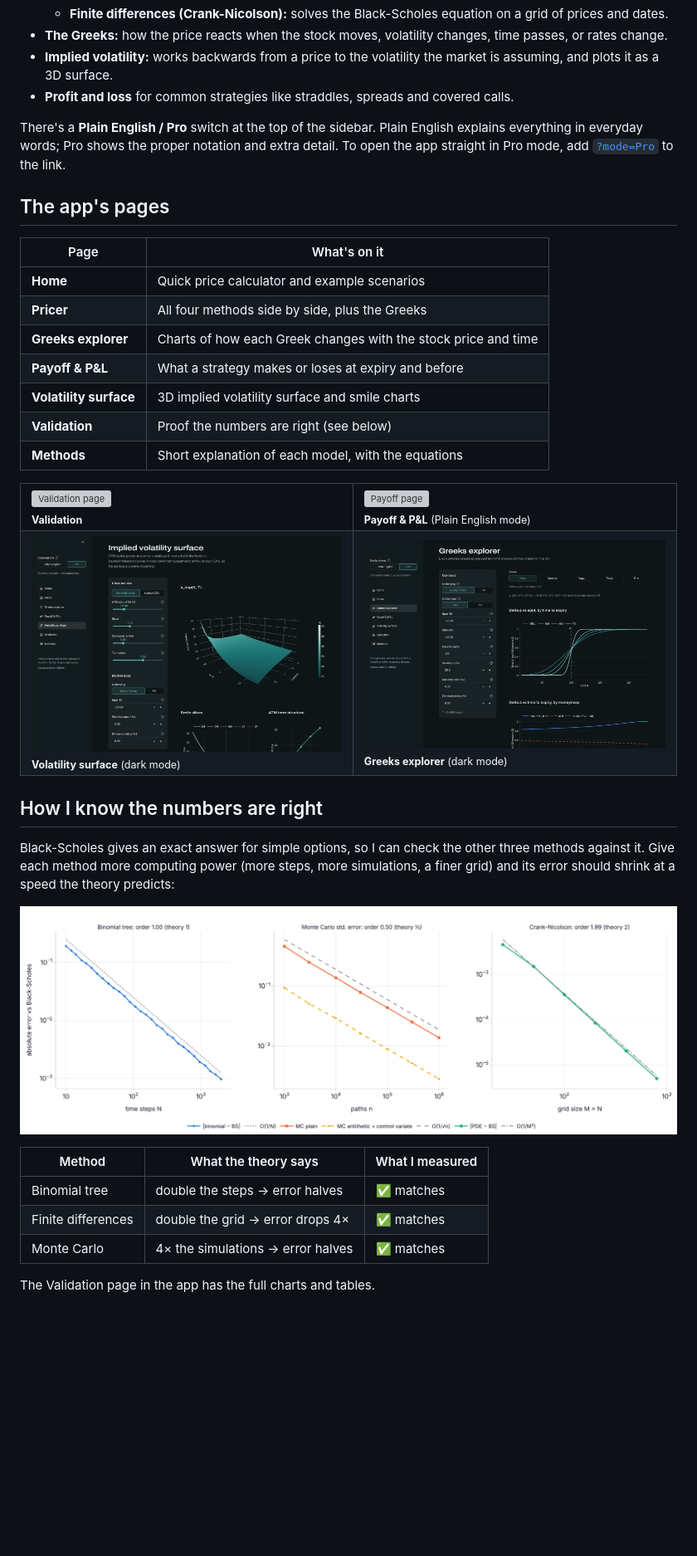
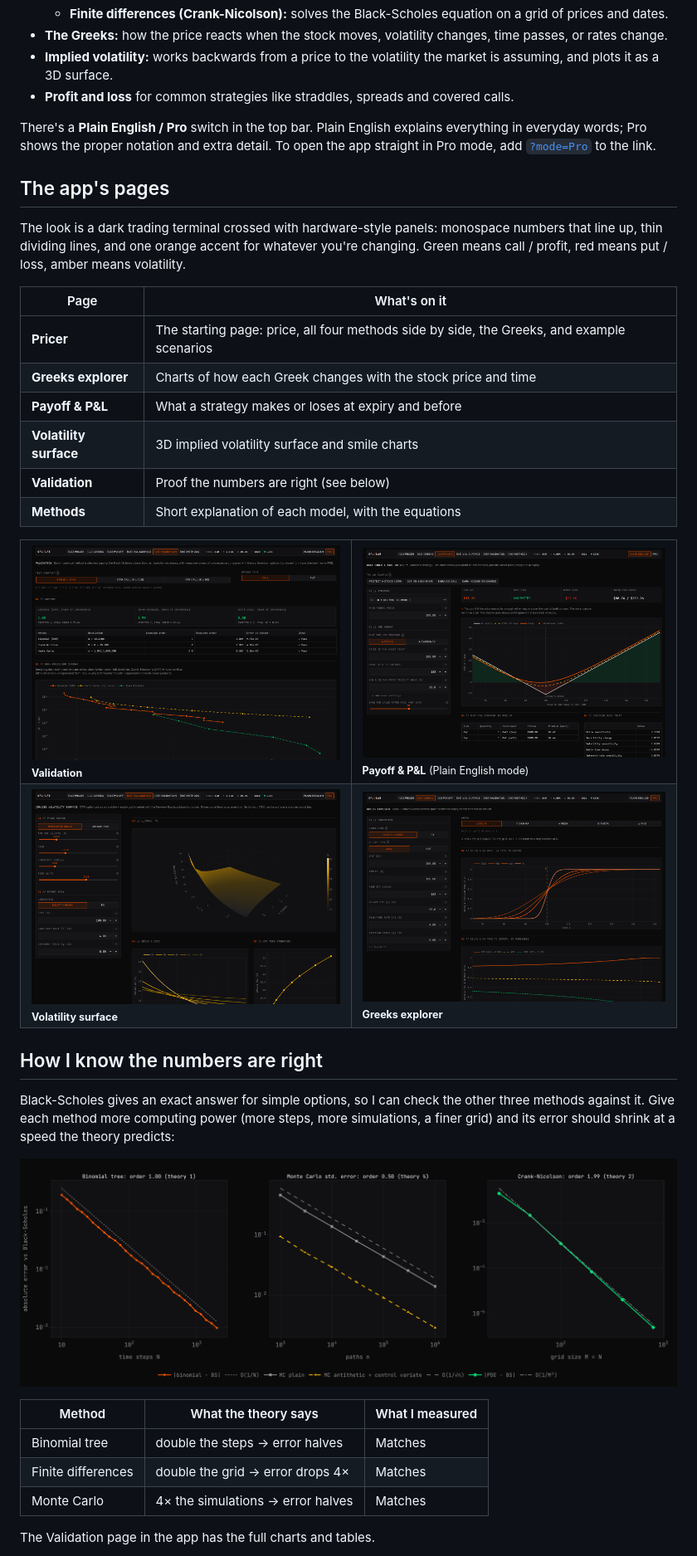
Before and after one commit to bastianfh/options-pricing-lab, a Markdown page: README.md, the part around one of its changes. Shown at 83% size. GitHub-like rendering; pictures changed too: docs/images/convergence.png, docs/images/greeks-pro-dark.png, docs/images/payoff-plain-dark.png (added); blank space fills up the shorter version; grey boxes are pictures that could not be loaded.

```diff
--- a/README.md
+++ b/README.md
@@ -24,14 +24,16 @@ You set up an option (stock or currency, call or put, strike, expiry, volatility
 - **Implied volatility:** works backwards from a price to the volatility the market is assuming, and plots it as a 3D surface.
 - **Profit and loss** for common strategies like straddles, spreads and covered calls.
 
-There's a **Plain English / Pro** switch at the top of the sidebar. Plain English explains everything in everyday words; Pro shows the proper notation and extra detail. To open the app straight in Pro mode, add [`?mode=Pro`](https://options-pricing-lab-bastianfh.streamlit.app/?mode=Pro) to the link.
+There's a **Plain English / Pro** switch in the top bar. Plain English explains everything in everyday words; Pro shows the proper notation and extra detail. To open the app straight in Pro mode, add [`?mode=Pro`](https://options-pricing-lab-bastianfh.streamlit.app/?mode=Pro) to the link.
 
 ## The app's pages
 
+The look is a dark trading terminal crossed with hardware-style panels: monospace numbers that line up, thin dividing lines, and one orange accent for whatever you're changing. Green means call / profit, red means put / loss, amber means volatility.
+
+
 | Page | What's on it |
 |---|---|
-| **Home** | Quick price calculator and example scenarios |
-| **Pricer** | All four methods side by side, plus the Greeks |
+| **Pricer** | The starting page: price, all four methods side by side, the Greeks, and example scenarios |
 | **Greeks explorer** | Charts of how each Greek changes with the stock price and time |
 | **Payoff & P&L** | What a strategy makes or loses at expiry and before |
 | **Volatility surface** | 3D implied volatility surface and smile charts |
@@ -40,12 +42,12 @@ There's a **Plain English / Pro** switch at the top of the sidebar. Plain Englis
 
 <table>
 <tr>
-<td><img src="docs/images/validation-pro-light.png" alt="Validation page"><br><sub><b>Validation</b></sub></td>
-<td><img src="docs/images/payoff-plain-light.png" alt="Payoff page"><br><sub><b>Payoff & P&L</b> (Plain English mode)</sub></td>
+<td><img src="docs/images/validation-pro-dark.png" alt="Validation page"><br><sub><b>Validation</b></sub></td>
+<td><img src="docs/images/payoff-plain-dark.png" alt="Payoff page"><br><sub><b>Payoff & P&L</b> (Plain English mode)</sub></td>
 </tr>
 <tr>
-<td><img src="docs/images/surface-pro-dark.png" alt="Volatility surface"><br><sub><b>Volatility surface</b> (dark mode)</sub></td>
-<td><img src="docs/images/greeks-pro-dark.png" alt="Greeks explorer"><br><sub><b>Greeks explorer</b> (dark mode)</sub></td>
+<td><img src="docs/images/surface-pro-dark.png" alt="Volatility surface"><br><sub><b>Volatility surface</b></sub></td>
+<td><img src="docs/images/greeks-pro-dark.png" alt="Greeks explorer"><br><sub><b>Greeks explorer</b></sub></td>
 </tr>
 </table>
 
@@ -57,9 +59,9 @@ Black-Scholes gives an exact answer for simple options, so I can check the other
 
 | Method | What the theory says | What I measured |
 |---|---|---|
-| Binomial tree | double the steps → error halves | ✅ matches |
-| Finite differences | double the grid → error drops 4× | ✅ matches |
-| Monte Carlo | 4× the simulations → error halves | ✅ matches |
+| Binomial tree | double the steps → error halves | Matches |
+| Finite differences | double the grid → error drops 4× | Matches |
+| Monte Carlo | 4× the simulations → error halves | Matches |
 
 The Validation page in the app has the full charts and tables.
 
```
Also changed, not shown: other parts of README.md (+2 -2 lines), docs/development-plan.md (+19 -0 lines), docs/images/pricer-pro-dark.png (added), 2 other files.
